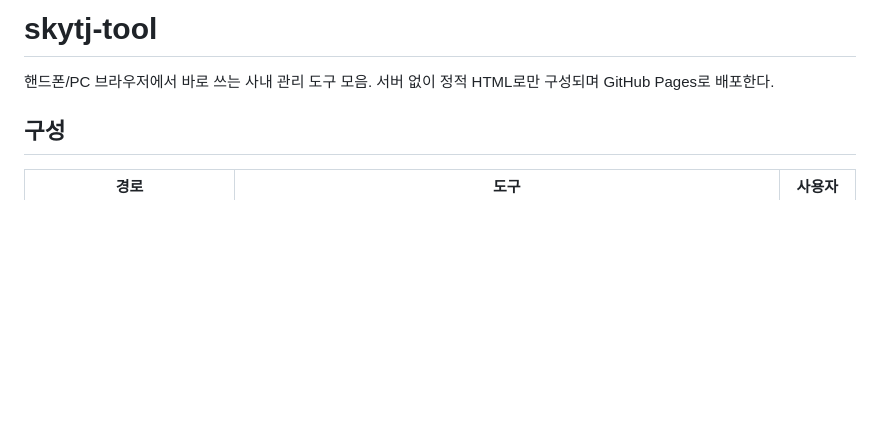
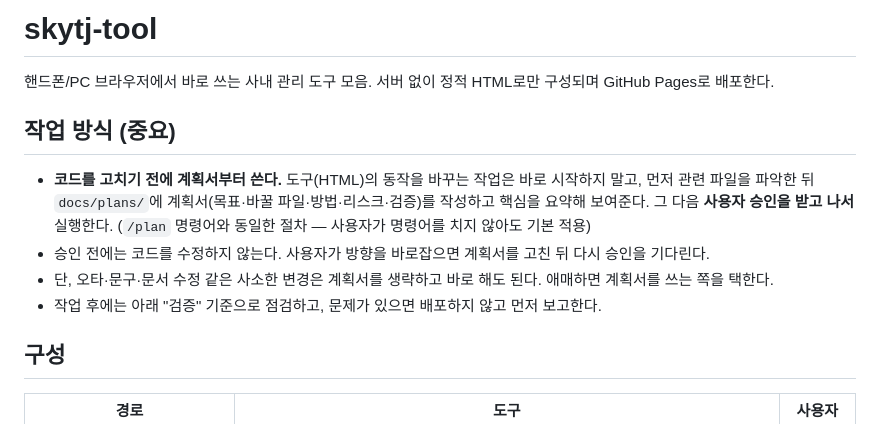
Before and after one commit to 16612743sky1-web/skytj-tool, a Markdown page: CLAUDE.md, the part around the change. Drawn GitHub-style; blank space fills up the shorter version.

Commit message:
지침에 '계획서 먼저, 승인 후 작업' 작업 방식 추가
/plan 절차를 CLAUDE.md 기본 규칙으로 넣어, 명령어를 치지 않아도
비사소한 변경은 계획서 작성·승인 후 실행하도록 한다.

Co-Authored-By: Claude Opus 4.8 <noreply@anthropic.com>
Claude-Session: https://claude.ai/code/session_01MoYdNiwVftt7e4vhtfGs4r

```diff
--- a/CLAUDE.md
+++ b/CLAUDE.md
@@ -1,6 +1,13 @@
 # skytj-tool
 
 핸드폰/PC 브라우저에서 바로 쓰는 사내 관리 도구 모음. 서버 없이 정적 HTML로만 구성되며 GitHub Pages로 배포한다.
+
+## 작업 방식 (중요)
+
+- **코드를 고치기 전에 계획서부터 쓴다.** 도구(HTML)의 동작을 바꾸는 작업은 바로 시작하지 말고, 먼저 관련 파일을 파악한 뒤 `docs/plans/`에 계획서(목표·바꿀 파일·방법·리스크·검증)를 작성하고 핵심을 요약해 보여준다. 그 다음 **사용자 승인을 받고 나서** 실행한다. (`/plan` 명령어와 동일한 절차 — 사용자가 명령어를 치지 않아도 기본 적용)
+- 승인 전에는 코드를 수정하지 않는다. 사용자가 방향을 바로잡으면 계획서를 고친 뒤 다시 승인을 기다린다.
+- 단, 오타·문구·문서 수정 같은 사소한 변경은 계획서를 생략하고 바로 해도 된다. 애매하면 계획서를 쓰는 쪽을 택한다.
+- 작업 후에는 아래 "검증" 기준으로 점검하고, 문제가 있으면 배포하지 않고 먼저 보고한다.
 
 ## 구성
 
```
